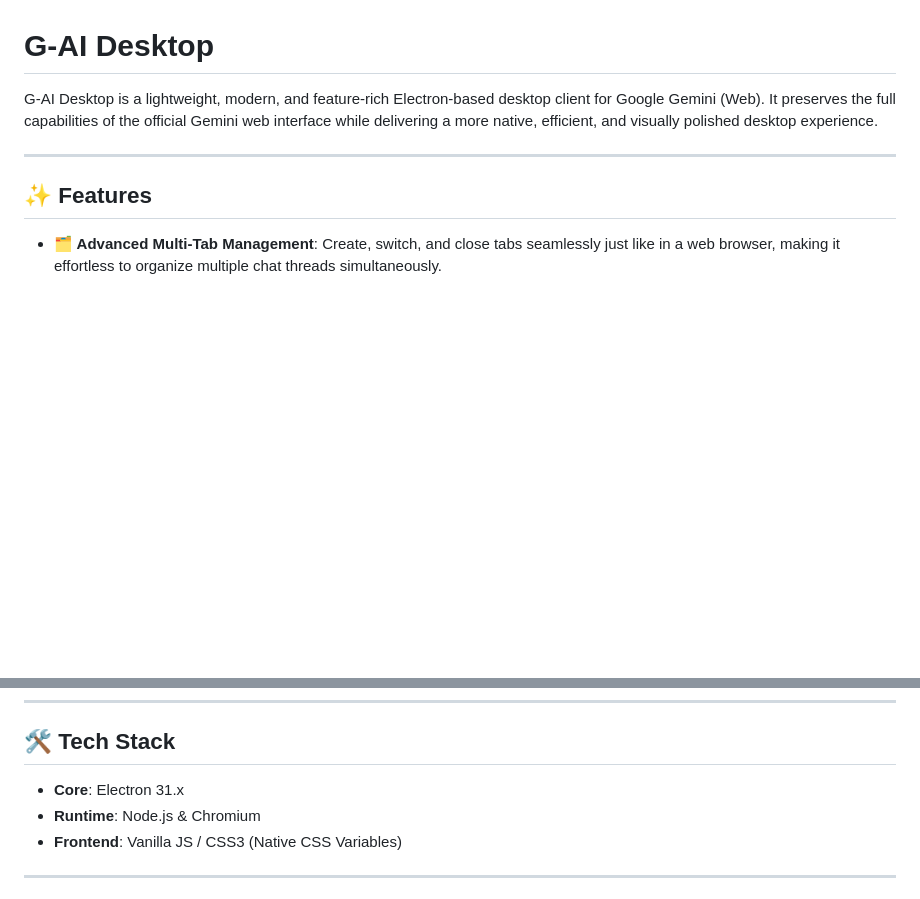
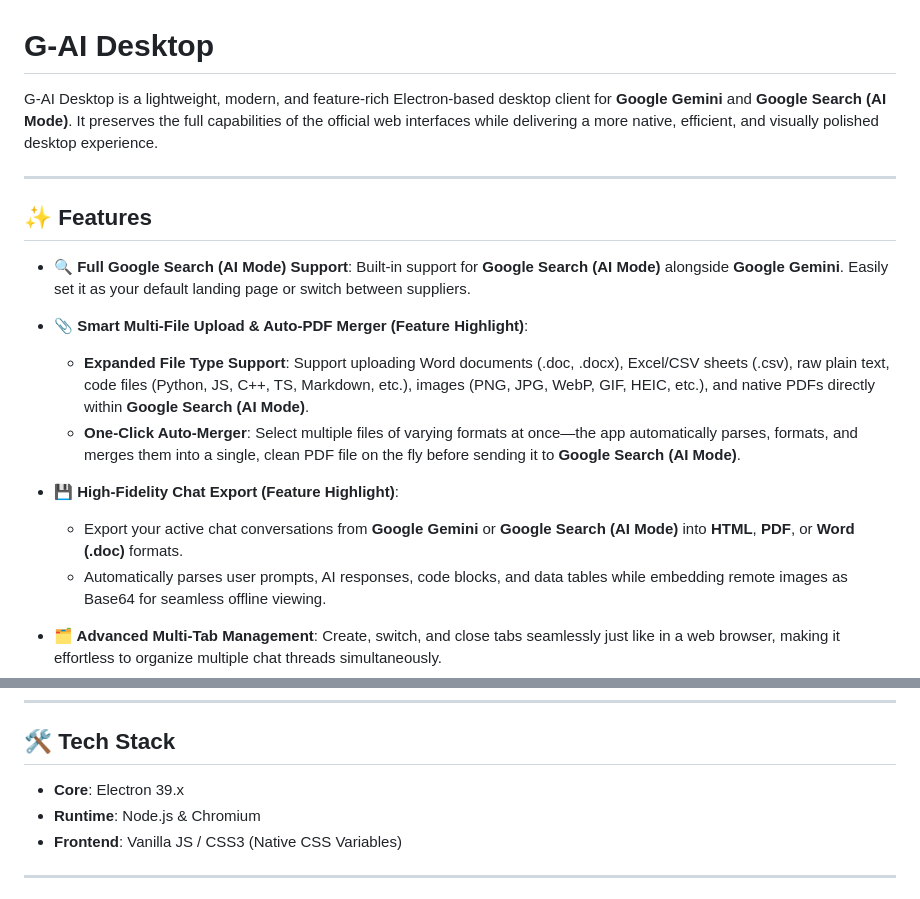
Before and after one commit to shalahu/g-ai-desktop, a Markdown page: README.md, 2 parts joined by grey strips. Drawn GitHub-style; blank space fills up the shorter version.

```diff
--- a/README.md
+++ b/README.md
@@ -1,11 +1,19 @@
 # G-AI Desktop
 
-G-AI Desktop is a lightweight, modern, and feature-rich Electron-based desktop client for Google Gemini (Web). It preserves the full capabilities of the official Gemini web interface while delivering a more native, efficient, and visually polished desktop experience.
+G-AI Desktop is a lightweight, modern, and feature-rich Electron-based desktop client for **Google Gemini** and **Google Search (AI Mode)**. It preserves the full capabilities of the official web interfaces while delivering a more native, efficient, and visually polished desktop experience.
 
 ---
 
 ## ✨ Features
 
+*   **🔍 Full Google Search (AI Mode) Support**: Built-in support for **Google Search (AI Mode)** alongside **Google Gemini**. Easily set it as your default landing page or switch between suppliers.
+
+*   **📎 Smart Multi-File Upload & Auto-PDF Merger (Feature Highlight)**:
+    *   **Expanded File Type Support**: Support uploading Word documents (.doc, .docx), Excel/CSV sheets (.csv), raw plain text, code files (Python, JS, C++, TS, Markdown, etc.), images (PNG, JPG, WebP, GIF, HEIC, etc.), and native PDFs directly within **Google Search (AI Mode)**.
+    *   **One-Click Auto-Merger**: Select multiple files of varying formats at once—the app automatically parses, formats, and merges them into a single, clean PDF file on the fly before sending it to **Google Search (AI Mode)**.
+*   **💾 High-Fidelity Chat Export (Feature Highlight)**:
+    *   Export your active chat conversations from **Google Gemini** or **Google Search (AI Mode)** into **HTML**, **PDF**, or **Word (.doc)** formats.
+    *   Automatically parses user prompts, AI responses, code blocks, and data tables while embedding remote images as Base64 for seamless offline viewing.
 *   **🗂️ Advanced Multi-Tab Management**: Create, switch, and close tabs seamlessly just like in a web browser, making it effortless to organize multiple chat threads simultaneously.
 *   **🎨 Dynamic Theme Synchronization**: Full out-of-the-box support for Dark and Light modes, including automatic system theme detection. It achieves flawless, bi-directional theme synchronization between the desktop shell UI and the Gemini web interface.
 *   **💾 High-Fidelity Chat Export**: While in an active chat session, export the entire conversation into **HTML**, **PDF**, or **Word (Doc)** formats with a single click. It automatically converts and embeds remote images into Base64 format for reliable offline viewing.
@@ -19,7 +27,7 @@ G-AI Desktop is a lightweight, modern, and feature-rich Electron-based desktop c
 
 ## 🛠️ Tech Stack
 
-*   **Core**: Electron 31.x
+*   **Core**: Electron 39.x
 *   **Runtime**: Node.js & Chromium
 *   **Frontend**: Vanilla JS / CSS3 (Native CSS Variables)
 
```
Also changed, not shown: other parts of README.md (+9 -5 lines), assets/export-g-ai.jpg (added), assets/icon.png (renamed from icon.png), assets/multiple-files.jpg (added), 10 other files.
